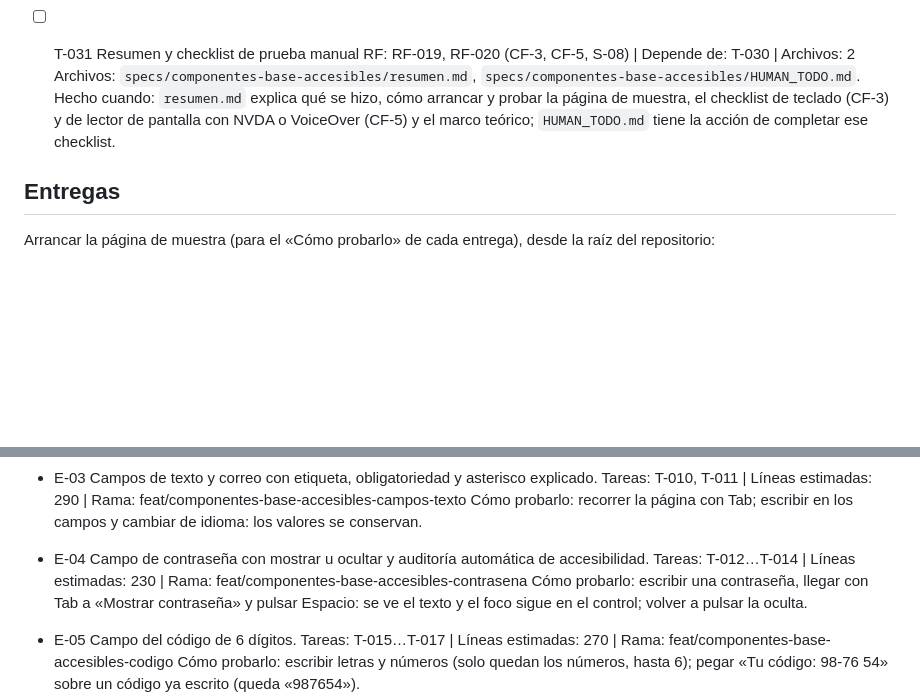
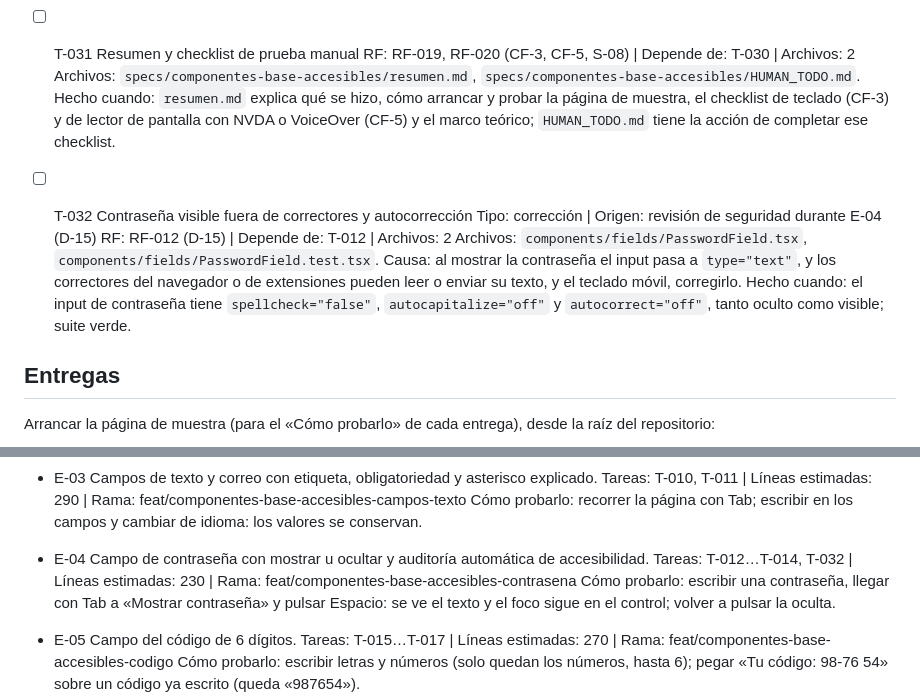
Before and after one commit to PaldacaDepartamentoAIT/Confiabilidad, a Markdown page: specs/componentes-base-accesibles/tasks.md, 2 parts joined by grey strips. Drawn GitHub-style; blank space fills up the shorter version.

Commit message:
docs: añade la decisión y la tarea de proteger la contraseña visible de correctores

```diff
--- a/specs/componentes-base-accesibles/tasks.md
+++ b/specs/componentes-base-accesibles/tasks.md
@@ -326,6 +326,15 @@ los tres archivos de idioma a la vez.
   checklist de teclado (CF-3) y de lector de pantalla con NVDA o VoiceOver (CF-5) y el marco
   teórico; `HUMAN_TODO.md` tiene la acción de completar ese checklist.
 
+- [ ] T-032 Contraseña visible fuera de correctores y autocorrección
+  Tipo: corrección | Origen: revisión de seguridad durante E-04 (D-15)
+  RF: RF-012 (D-15) | Depende de: T-012 | Archivos: 2
+  Archivos: `components/fields/PasswordField.tsx`, `components/fields/PasswordField.test.tsx`.
+  Causa: al mostrar la contraseña el input pasa a `type="text"`, y los correctores del navegador
+  o de extensiones pueden leer o enviar su texto, y el teclado móvil, corregirlo.
+  Hecho cuando: el input de contraseña tiene `spellcheck="false"`, `autocapitalize="off"` y
+  `autocorrect="off"`, tanto oculto como visible; suite verde.
+
 ## Entregas
 Arrancar la página de muestra (para el «Cómo probarlo» de cada entrega), desde la raíz del
 repositorio:
@@ -362,7 +371,7 @@ pnpm --filter frontend test
   valores se conservan.
 
 - E-04 Campo de contraseña con mostrar u ocultar y auditoría automática de accesibilidad.
-  Tareas: T-012…T-014 | Líneas estimadas: 230 | Rama:
+  Tareas: T-012…T-014, T-032 | Líneas estimadas: 230 | Rama:
   feat/componentes-base-accesibles-contrasena
   Cómo probarlo: escribir una contraseña, llegar con Tab a «Mostrar contraseña» y pulsar Espacio:
   se ve el texto y el foco sigue en el control; volver a pulsar la oculta.
```
Also changed, not shown: specs/componentes-base-accesibles/plan.md (+9 -0 lines).
